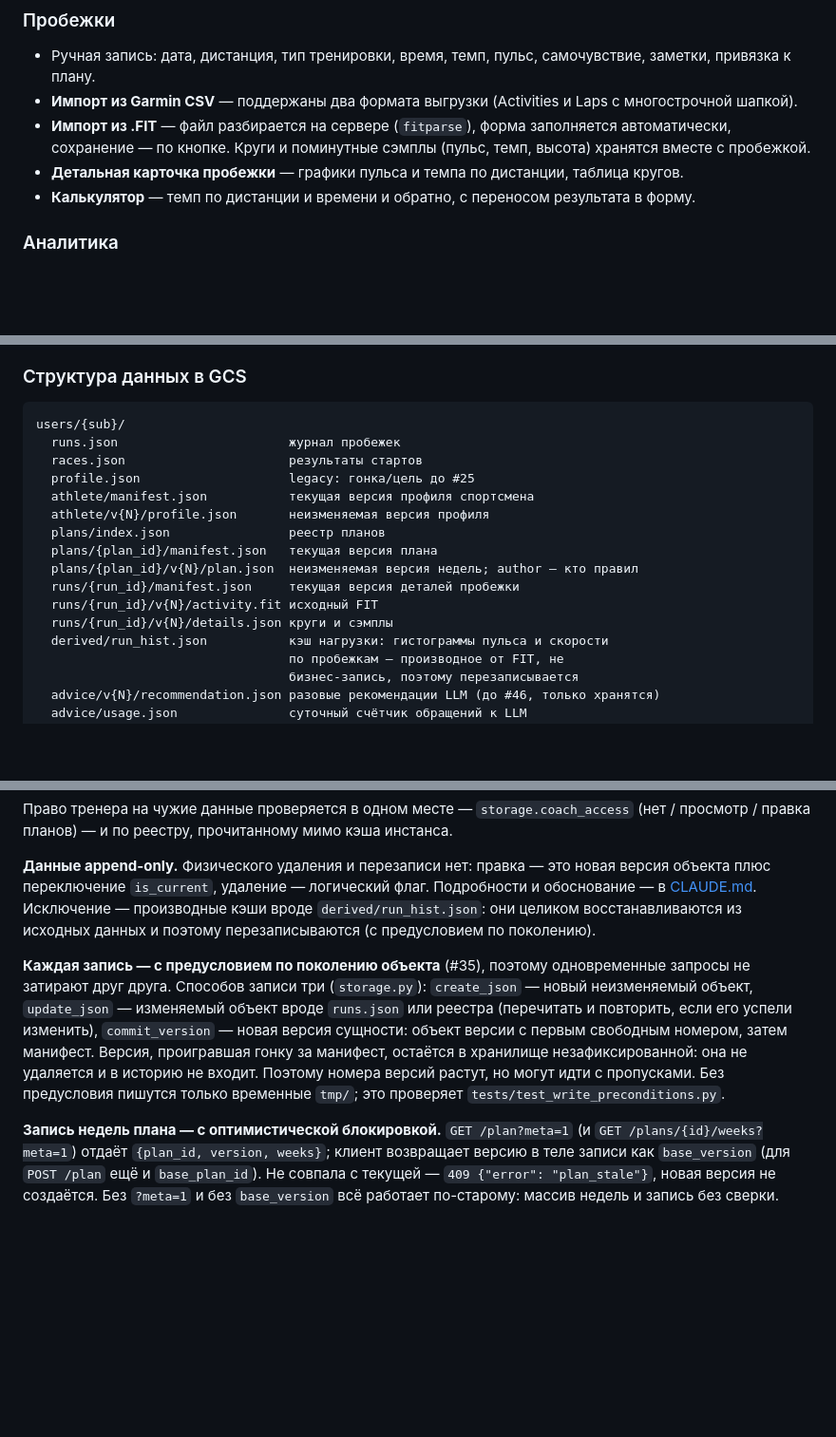
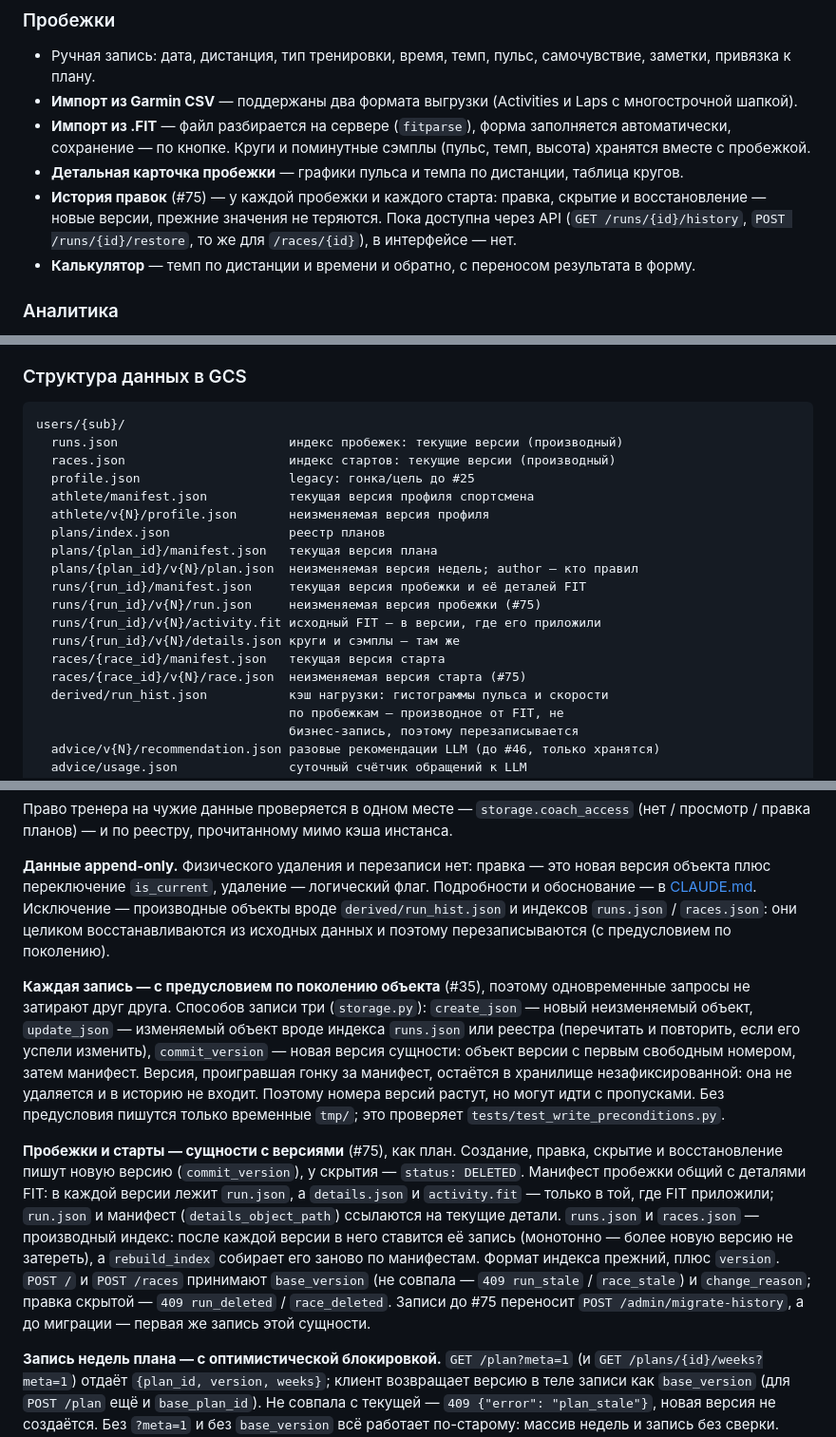
Before and after one commit to aabramov77/running-tracker_new, a Markdown page: README.md, 3 parts joined by grey strips. Shown at 95% size. Drawn GitHub-style; blank space fills up the shorter version.

Commit message:
docs: #75 план и README: история правок пробежек и стартов
Co-Authored-By: Claude Opus 5.5 <noreply@anthropic.com>

````diff
--- a/README.md
+++ b/README.md
@@ -60,6 +60,10 @@
   сэмплы (пульс, темп, высота) хранятся вместе с пробежкой.
 - **Детальная карточка пробежки** — графики пульса и темпа по дистанции,
   таблица кругов.
+- **История правок** (#75) — у каждой пробежки и каждого старта: правка,
+  скрытие и восстановление — новые версии, прежние значения не теряются.
+  Пока доступна через API (`GET /runs/{id}/history`,
+  `POST /runs/{id}/restore`, то же для `/races/{id}`), в интерфейсе — нет.
 - **Калькулятор** — темп по дистанции и времени и обратно, с переносом
   результата в форму.
 
@@ -230,17 +238,20 @@ main.py         точка входа Cloud Run Function
 
 ```
 users/{sub}/
-  runs.json                       журнал пробежек
-  races.json                      результаты стартов
+  runs.json                       индекс пробежек: текущие версии (производный)
+  races.json                      индекс стартов: текущие версии (производный)
   profile.json                    legacy: гонка/цель до #25
   athlete/manifest.json           текущая версия профиля спортсмена
   athlete/v{N}/profile.json       неизменяемая версия профиля
   plans/index.json                реестр планов
   plans/{plan_id}/manifest.json   текущая версия плана
   plans/{plan_id}/v{N}/plan.json  неизменяемая версия недель; author — кто правил
-  runs/{run_id}/manifest.json     текущая версия деталей пробежки
-  runs/{run_id}/v{N}/activity.fit исходный FIT
-  runs/{run_id}/v{N}/details.json круги и сэмплы
+  runs/{run_id}/manifest.json     текущая версия пробежки и её деталей FIT
+  runs/{run_id}/v{N}/run.json     неизменяемая версия пробежки (#75)
+  runs/{run_id}/v{N}/activity.fit исходный FIT — в версии, где его приложили
+  runs/{run_id}/v{N}/details.json круги и сэмплы — там же
+  races/{race_id}/manifest.json   текущая версия старта
+  races/{race_id}/v{N}/race.json  неизменяемая версия старта (#75)
   derived/run_hist.json           кэш нагрузки: гистограммы пульса и скорости
                                   по пробежкам — производное от FIT, не
                                   бизнес-запись, поэтому перезаписывается
@@ -265,19 +276,34 @@ config/llm/…                      конфиг и ключ LLM (только
 **Данные append-only.** Физического удаления и перезаписи нет: правка — это
 новая версия объекта плюс переключение `is_current`, удаление — логический
 флаг. Подробности и обоснование — в [CLAUDE.md](CLAUDE.md). Исключение —
-производные кэши вроде `derived/run_hist.json`: они целиком восстанавливаются
-из исходных данных и поэтому перезаписываются (с предусловием по поколению).
+производные объекты вроде `derived/run_hist.json` и индексов `runs.json` /
+`races.json`: они целиком восстанавливаются из исходных данных и поэтому
+перезаписываются (с предусловием по поколению).
 
 **Каждая запись — с предусловием по поколению объекта** (#35), поэтому
 одновременные запросы не затирают друг друга. Способов записи три
 (`storage.py`): `create_json` — новый неизменяемый объект, `update_json` —
-изменяемый объект вроде `runs.json` или реестра (перечитать и повторить, если
+изменяемый объект вроде индекса `runs.json` или реестра (перечитать и повторить, если
 его успели изменить), `commit_version` — новая версия сущности: объект версии
 с первым свободным номером, затем манифест. Версия, проигравшая гонку за
 манифест, остаётся в хранилище незафиксированной: она не удаляется и в
 историю не входит. Поэтому номера версий растут, но могут идти с пропусками.
 Без предусловия пишутся только временные `tmp/`; это проверяет
 `tests/test_write_preconditions.py`.
+
+**Пробежки и старты — сущности с версиями** (#75), как план. Создание,
+правка, скрытие и восстановление пишут новую версию (`commit_version`), у
+скрытия — `status: DELETED`. Манифест пробежки общий с деталями FIT: в
+каждой версии лежит `run.json`, а `details.json` и `activity.fit` — только в
+той, где FIT приложили; `run.json` и манифест (`details_object_path`)
+ссылаются на текущие детали. `runs.json` и `races.json` — производный
+индекс: после каждой версии в него ставится её запись (монотонно — более
+новую версию не затереть), а `rebuild_index` собирает его заново по
+манифестам. Формат индекса прежний, плюс `version`. `POST /` и
+`POST /races` принимают `base_version` (не совпала — `409 run_stale` /
+`race_stale`) и `change_reason`; правка скрытой — `409 run_deleted` /
+`race_deleted`. Записи до #75 переносит `POST /admin/migrate-history`, а
+до миграции — первая же запись этой сущности.
 
 **Запись недель плана — с оптимистической блокировкой.** `GET /plan?meta=1`
 (и `GET /plans/{id}/weeks?meta=1`) отдаёт `{plan_id, version, weeks}`; клиент
````
Also changed, not shown: other parts of README.md (+4 -0 lines), docs/tickets/75-run-race-history.md (added, +333 -0 lines).
